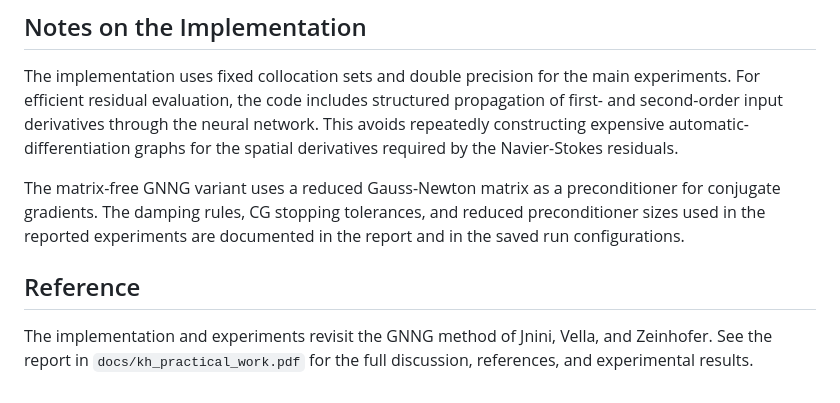
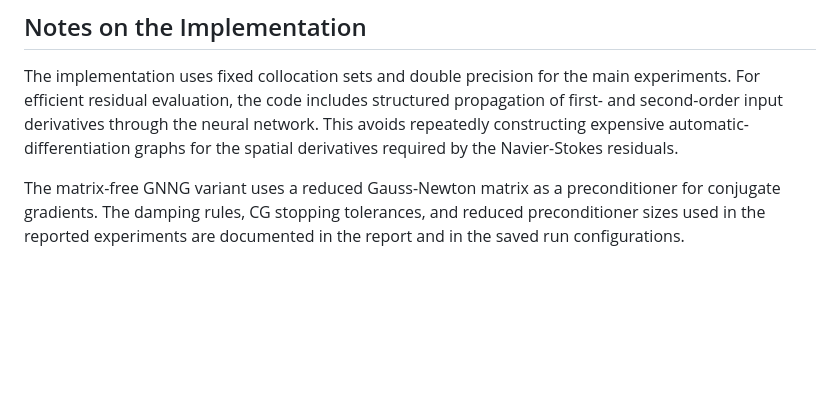
Before and after one commit to kle-hauzenberg/revisiting-gnng, a Markdown page: README.md, the part around the change. GitHub-like rendering; blank space fills up the shorter version.

Commit message:
Removed reference to .pdf

```diff
--- a/README.md
+++ b/README.md
@@ -84,7 +84,3 @@ The main experiments were run on an NVIDIA GeForce RTX 4090 with 24 GB of VRAM.
 The implementation uses fixed collocation sets and double precision for the main experiments. For efficient residual evaluation, the code includes structured propagation of first- and second-order input derivatives through the neural network. This avoids repeatedly constructing expensive automatic-differentiation graphs for the spatial derivatives required by the Navier-Stokes residuals.
 
 The matrix-free GNNG variant uses a reduced Gauss-Newton matrix as a preconditioner for conjugate gradients. The damping rules, CG stopping tolerances, and reduced preconditioner sizes used in the reported experiments are documented in the report and in the saved run configurations.
-
-## Reference
-
-The implementation and experiments revisit the GNNG method of Jnini, Vella, and Zeinhofer. See the report in `docs/kh_practical_work.pdf` for the full discussion, references, and experimental results.
```
